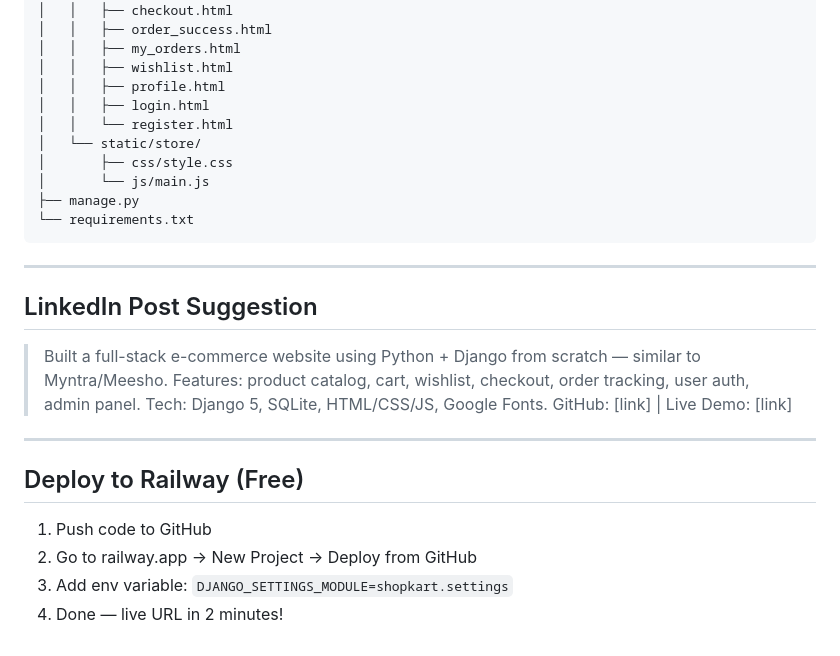
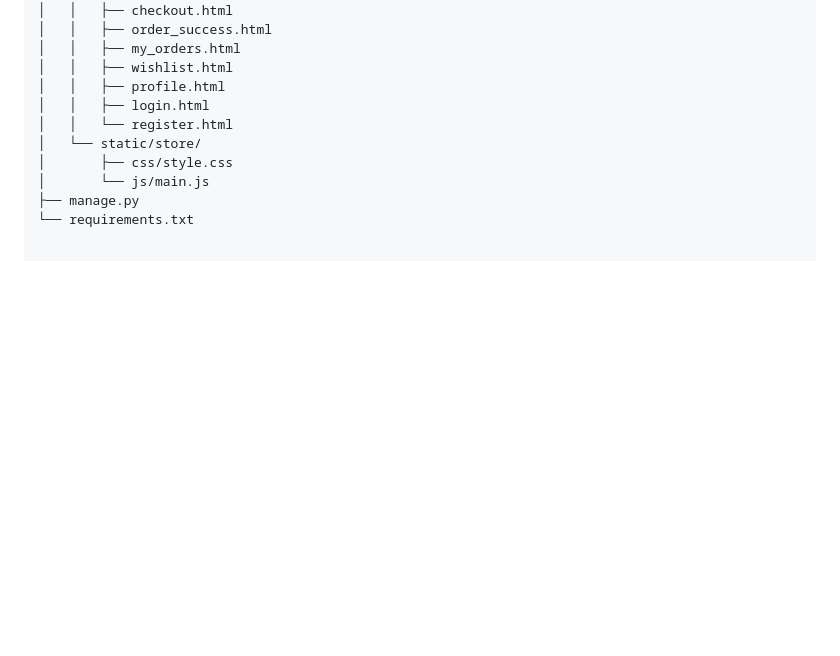
Before and after one commit to Harinisenthilkumar/Shop_Cart, a Markdown page: README.md, the part around the change. Drawn GitHub-style; blank space fills up the shorter version.

````diff
--- a/README.md
+++ b/README.md
@@ -122,22 +122,3 @@ shopkart/
 │       └── js/main.js
 ├── manage.py
 └── requirements.txt
-```
-
----
-
-## LinkedIn Post Suggestion
-
-> Built a full-stack e-commerce website using Python + Django from scratch — similar to Myntra/Meesho.
-> Features: product catalog, cart, wishlist, checkout, order tracking, user auth, admin panel.
-> Tech: Django 5, SQLite, HTML/CSS/JS, Google Fonts.
-> GitHub: [link] | Live Demo: [link]
-
----
-
-## Deploy to Railway (Free)
-
-1. Push code to GitHub
-2. Go to railway.app → New Project → Deploy from GitHub
-3. Add env variable: `DJANGO_SETTINGS_MODULE=shopkart.settings`
-4. Done — live URL in 2 minutes!
````
